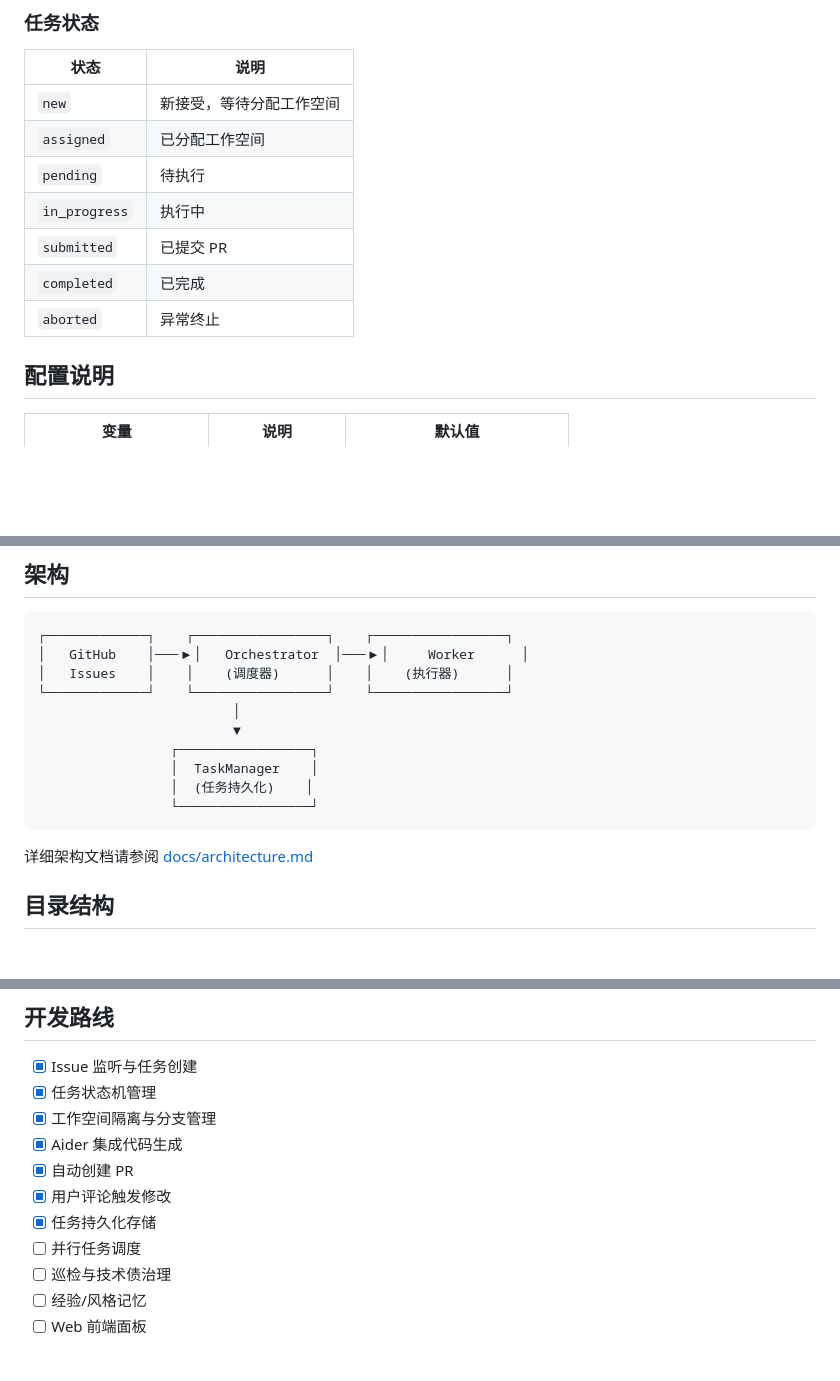
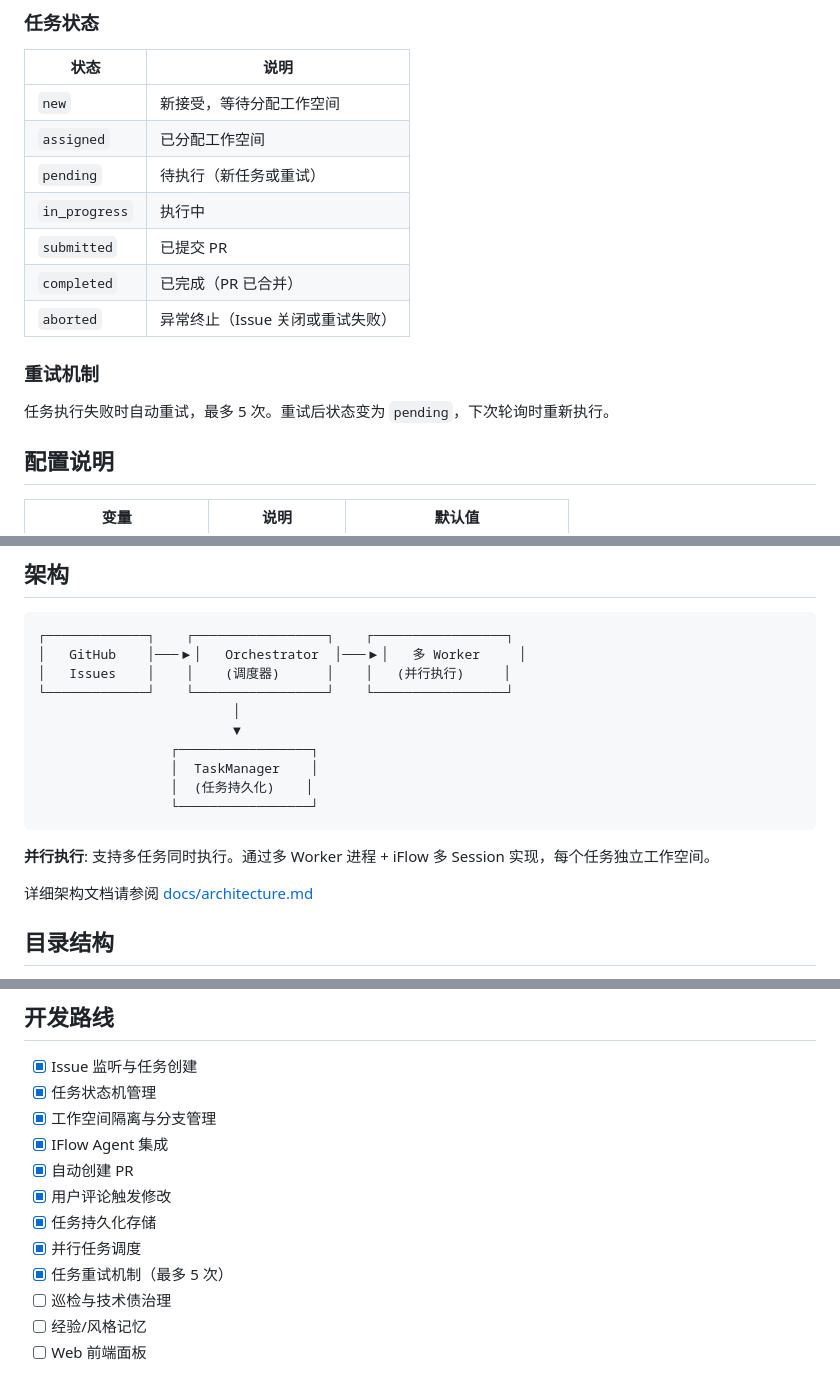
Before and after one commit to EvilJoker/swallowloop, a Markdown page: README.md, 3 parts joined by grey strips. GitHub-like rendering; blank space fills up the shorter version.

Commit message:
docs: 更新架构文档和 README
- 更新任务状态流转图（添加 abort 转换）
- 添加并行执行架构说明
- 更新开发路线（标记并行任务调度为已完成）
- 添加重试机制说明

````diff
--- a/README.md
+++ b/README.md
@@ -85,11 +85,15 @@ Issue 创建 → SwallowLoop 检测 → 代码生成 → PR 提交 → 人工审
 |-----|------|
 | `new` | 新接受，等待分配工作空间 |
 | `assigned` | 已分配工作空间 |
-| `pending` | 待执行 |
+| `pending` | 待执行（新任务或重试） |
 | `in_progress` | 执行中 |
 | `submitted` | 已提交 PR |
-| `completed` | 已完成 |
-| `aborted` | 异常终止 |
+| `completed` | 已完成（PR 已合并） |
+| `aborted` | 异常终止（Issue 关闭或重试失败） |
+
+### 重试机制
+
+任务执行失败时自动重试，最多 5 次。重试后状态变为 `pending`，下次轮询时重新执行。
 
 ## 配置说明
 
@@ -124,8 +128,8 @@ LLM_MODEL=gpt-4o
 
 ```
 ┌─────────────┐    ┌─────────────────┐    ┌─────────────────┐
-│   GitHub    │───▶│   Orchestrator  │───▶│     Worker      │
-│   Issues    │    │    (调度器)      │    │    (执行器)      │
+│   GitHub    │───▶│   Orchestrator  │───▶│   多 Worker     │
+│   Issues    │    │    (调度器)      │    │   (并行执行)     │
 └─────────────┘    └─────────────────┘    └─────────────────┘
                          │
                          ▼
@@ -134,6 +138,8 @@ LLM_MODEL=gpt-4o
                  │  (任务持久化)    │
                  └─────────────────┘
 ```
+
+**并行执行**: 支持多任务同时执行。通过多 Worker 进程 + iFlow 多 Session 实现，每个任务独立工作空间。
 
 详细架构文档请参阅 [docs/architecture.md](docs/architecture.md)
 
@@ -179,11 +185,12 @@ swallowloop/
 - [x] Issue 监听与任务创建
 - [x] 任务状态机管理
 - [x] 工作空间隔离与分支管理
-- [x] Aider 集成代码生成
+- [x] IFlow Agent 集成
 - [x] 自动创建 PR
 - [x] 用户评论触发修改
 - [x] 任务持久化存储
-- [ ] 并行任务调度
+- [x] 并行任务调度
+- [x] 任务重试机制（最多 5 次）
 - [ ] 巡检与技术债治理
 - [ ] 经验/风格记忆
 - [ ] Web 前端面板
````
Also changed, not shown: docs/architecture.md (+62 -10 lines).
